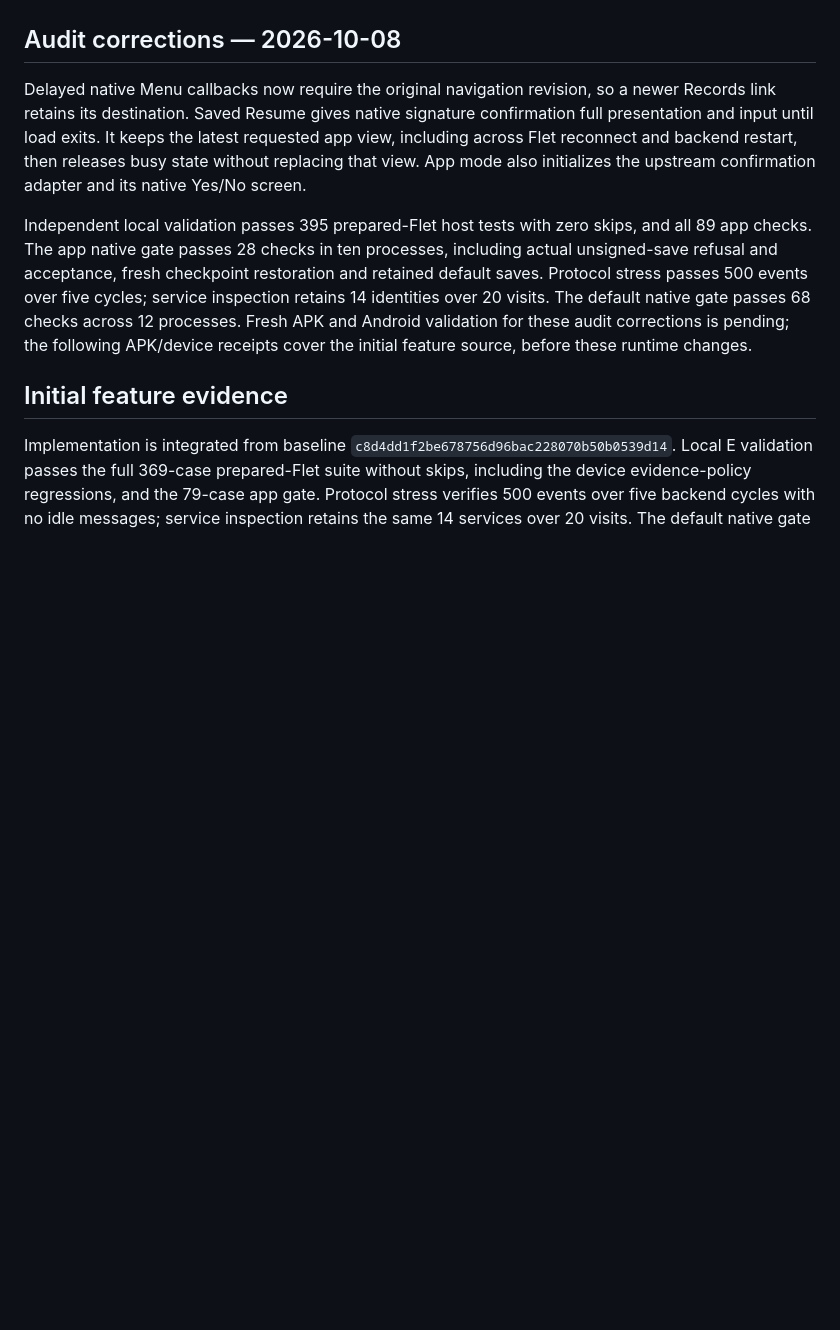
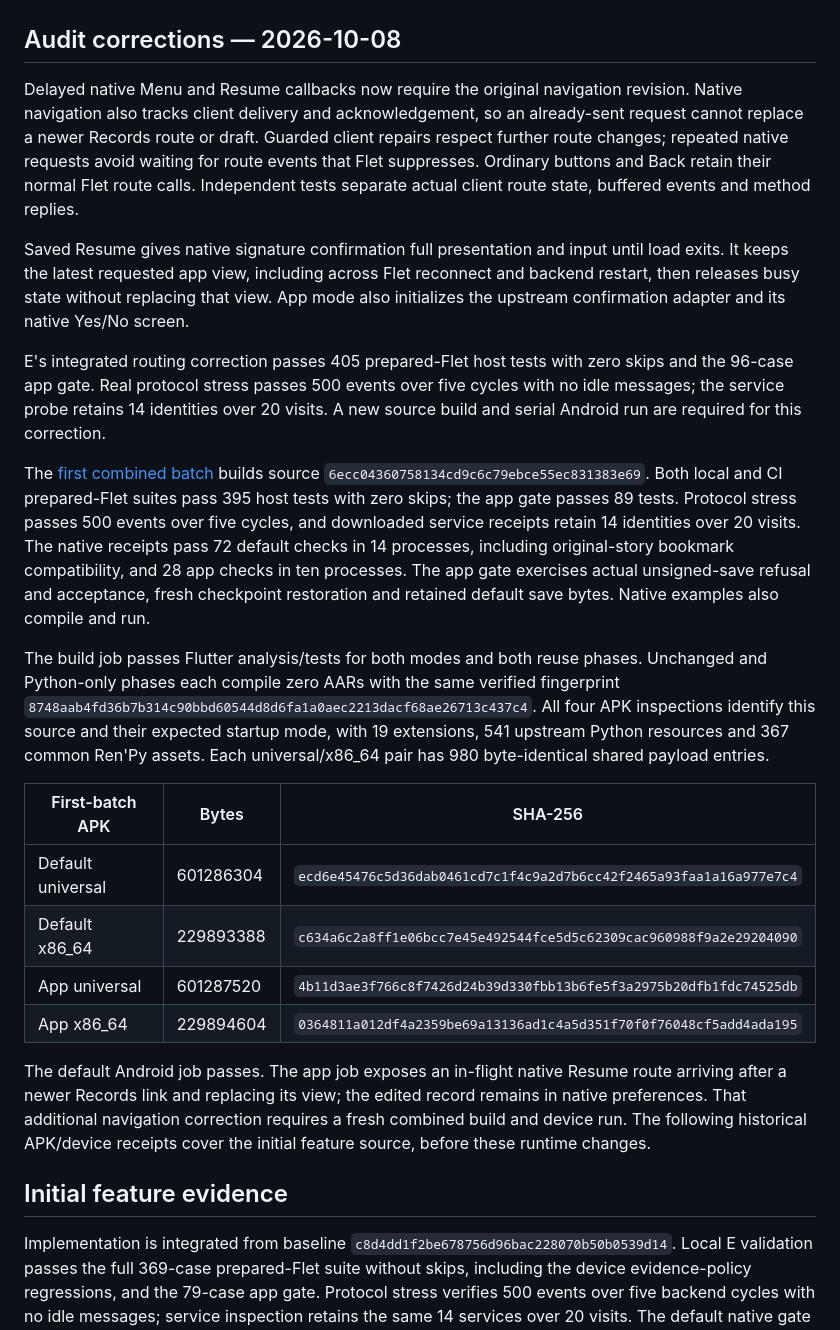
Before and after one commit to hujuhhujuh9-max/SDK-, a Markdown page: docs/app-starter-acceptance.md, the part around the change. Rendered like a GitHub page; blank space fills up the shorter version.

Commit message:
Record reviewed in-flight navigation regressions

```diff
--- a/docs/app-starter-acceptance.md
+++ b/docs/app-starter-acceptance.md
@@ -82,21 +82,55 @@ receipts fail the batch.
 
 ## Audit corrections — 2026-10-08
 
-Delayed native Menu callbacks now require the original navigation revision,
-so a newer Records link retains its destination. Saved Resume gives native
+Delayed native Menu and Resume callbacks now require the original navigation
+revision. Native navigation also tracks client delivery and acknowledgement,
+so an already-sent request cannot replace a newer Records route or draft.
+Guarded client repairs respect further route changes; repeated native requests
+avoid waiting for route events that Flet suppresses. Ordinary buttons and Back
+retain their normal Flet route calls. Independent tests separate actual client
+route state, buffered events and method replies.
+
+Saved Resume gives native
 signature confirmation full presentation and input until load exits. It keeps
 the latest requested app view, including across Flet reconnect and backend
 restart, then releases busy state without replacing that view. App mode also
 initializes the upstream confirmation adapter and its native Yes/No screen.
 
-Independent local validation passes 395 prepared-Flet host tests with zero
-skips, and all 89 app checks. The app native gate passes 28 checks in ten processes, including actual
+E's integrated routing correction passes 405 prepared-Flet host tests with zero
+skips and the 96-case app gate. Real protocol stress passes 500 events over five
+cycles with no idle messages; the service probe retains 14 identities over 20
+visits. A new source build and serial Android run are required for this correction.
+
+The [first combined batch](https://github.com/hujuhhujuh9-max/SDK-/actions/runs/37788795900)
+builds source `6ecc04360758134cd9c6c79ebce55ec831383e69`. Both local and
+CI prepared-Flet suites pass 395 host tests with zero skips; the app gate passes
+89 tests. Protocol stress passes 500 events over five cycles, and downloaded
+service receipts retain 14 identities over 20 visits. The native receipts pass
+72 default checks in 14 processes, including original-story bookmark
+compatibility, and 28 app checks in ten processes. The app gate exercises actual
 unsigned-save refusal and acceptance, fresh checkpoint restoration and retained
-default saves. Protocol stress passes 500 events over five cycles; service
-inspection retains 14 identities over 20 visits. The default native gate passes
-68 checks across 12 processes. Fresh APK and Android validation for these audit
-corrections is pending; the following APK/device receipts cover the initial
-feature source, before these runtime changes.
+default save bytes. Native examples also compile and run.
+
+The build job passes Flutter analysis/tests for both modes and both reuse
+phases. Unchanged and Python-only phases each compile zero AARs with the same
+verified fingerprint `8748aab4fd36b7b314c90bbd60544d8d6fa1a0aec2213dacf68ae26713c437c4`.
+All four APK inspections identify this source and their expected startup mode,
+with 19 extensions, 541 upstream Python resources and 367 common Ren'Py assets.
+Each universal/x86_64 pair has 980 byte-identical shared payload entries.
+
+| First-batch APK | Bytes | SHA-256 |
+| --- | --- | --- |
+| Default universal | 601286304 | `ecd6e45476c5d36dab0461cd7c1f4c9a2d7b6cc42f2465a93faa1a16a977e7c4` |
+| Default x86_64 | 229893388 | `c634a6c2a8ff1e06bcc7e45e492544fce5d5c62309cac960988f9a2e29204090` |
+| App universal | 601287520 | `4b11d3ae3f766c8f7426d24b39d330fbb13b6fe5f3a2975b20dfb1fdc74525db` |
+| App x86_64 | 229894604 | `0364811a012df4a2359be69a13136ad1c4a5d351f70f0f76048cf5add4ada195` |
+
+The default Android job passes. The app job exposes an in-flight native Resume
+route arriving after a newer Records link and replacing its view; the edited
+record remains in native preferences. That additional navigation correction
+requires a fresh combined build and device run. The following historical
+APK/device receipts cover the initial feature source, before these runtime
+changes.
 
 ## Initial feature evidence
 
```
